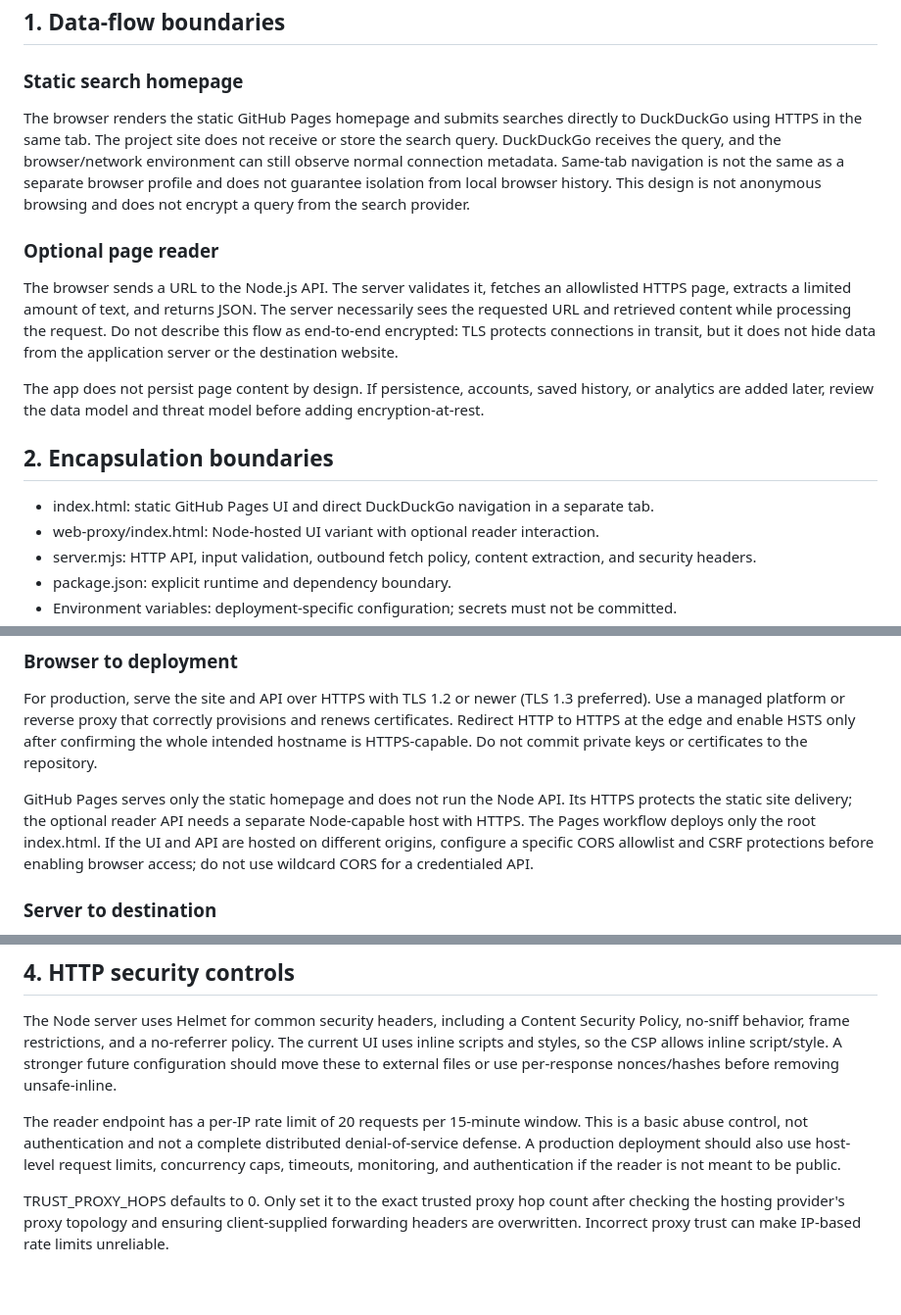
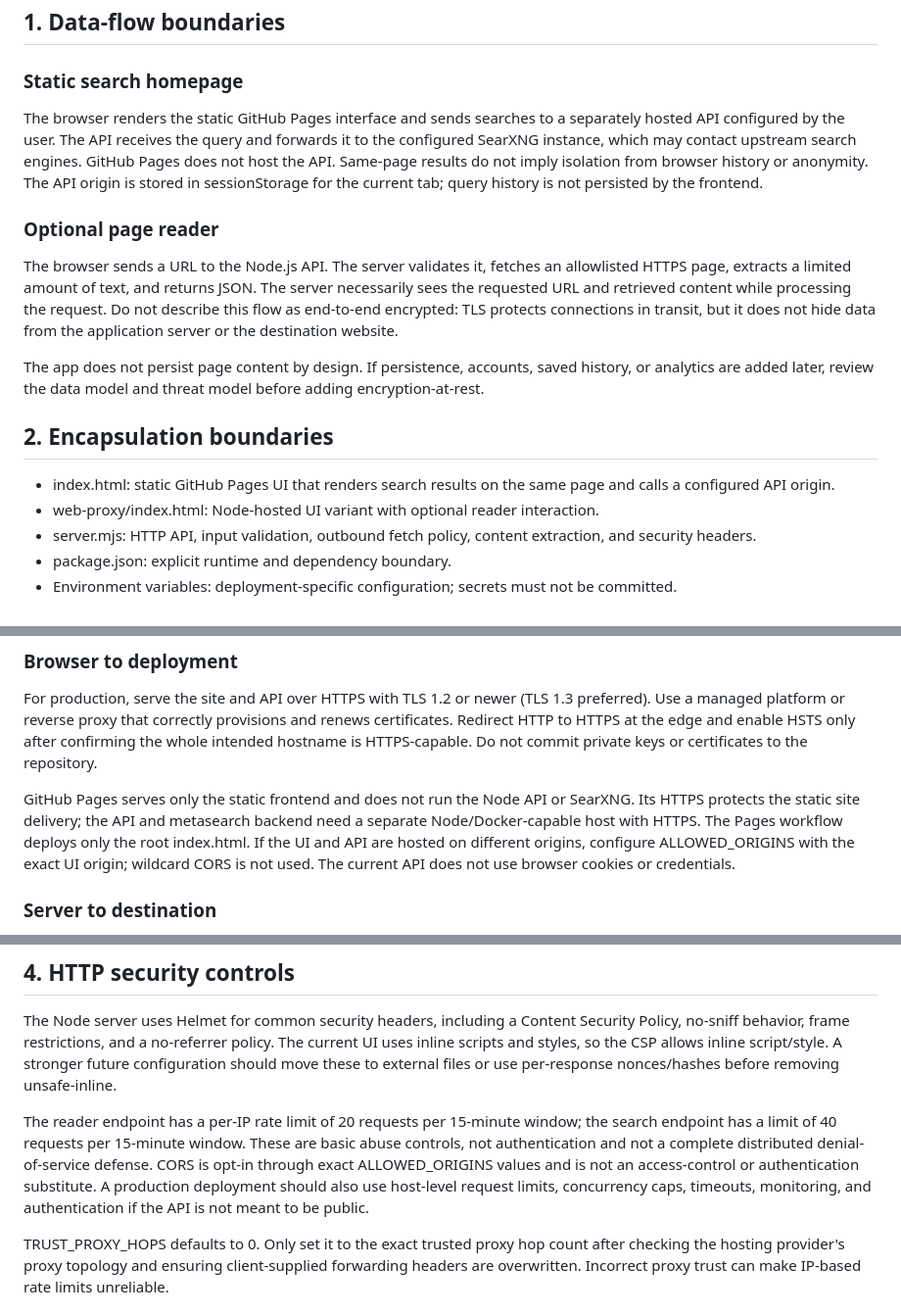
Before and after one commit to AssassinCoder188/assassin-proxy-v2, a Markdown page: SECURITY.md, 3 parts joined by grey strips. Shown at 98% size. GitHub-like rendering; blank space fills up the shorter version.

Commit message:
Document search API trust boundaries and controls

```diff
--- a/SECURITY.md
+++ b/SECURITY.md
@@ -5,7 +5,7 @@ This document describes the security controls and limitations of assassin-proxy-
 ## 1. Data-flow boundaries
 
 ### Static search homepage
-The browser renders the static GitHub Pages homepage and submits searches directly to DuckDuckGo using HTTPS in the same tab. The project site does not receive or store the search query. DuckDuckGo receives the query, and the browser/network environment can still observe normal connection metadata. Same-tab navigation is not the same as a separate browser profile and does not guarantee isolation from local browser history. This design is not anonymous browsing and does not encrypt a query from the search provider.
+The browser renders the static GitHub Pages interface and sends searches to a separately hosted API configured by the user. The API receives the query and forwards it to the configured SearXNG instance, which may contact upstream search engines. GitHub Pages does not host the API. Same-page results do not imply isolation from browser history or anonymity. The API origin is stored in sessionStorage for the current tab; query history is not persisted by the frontend.
 
 ### Optional page reader
 The browser sends a URL to the Node.js API. The server validates it, fetches an allowlisted HTTPS page, extracts a limited amount of text, and returns JSON. The server necessarily sees the requested URL and retrieved content while processing the request. Do not describe this flow as end-to-end encrypted: TLS protects connections in transit, but it does not hide data from the application server or the destination website.
@@ -14,7 +14,7 @@ The app does not persist page content by design. If persistence, accounts, saved
 
 ## 2. Encapsulation boundaries
 
-- index.html: static GitHub Pages UI and direct DuckDuckGo navigation in a separate tab.
+- index.html: static GitHub Pages UI that renders search results on the same page and calls a configured API origin.
 - web-proxy/index.html: Node-hosted UI variant with optional reader interaction.
 - server.mjs: HTTP API, input validation, outbound fetch policy, content extraction, and security headers.
 - package.json: explicit runtime and dependency boundary.
@@ -28,7 +28,7 @@ Keep secrets, host policy, and deployment settings out of browser JavaScript. Th
 ### Browser to deployment
 For production, serve the site and API over HTTPS with TLS 1.2 or newer (TLS 1.3 preferred). Use a managed platform or reverse proxy that correctly provisions and renews certificates. Redirect HTTP to HTTPS at the edge and enable HSTS only after confirming the whole intended hostname is HTTPS-capable. Do not commit private keys or certificates to the repository.
 
-GitHub Pages serves only the static homepage and does not run the Node API. Its HTTPS protects the static site delivery; the optional reader API needs a separate Node-capable host with HTTPS. The Pages workflow deploys only the root index.html. If the UI and API are hosted on different origins, configure a specific CORS allowlist and CSRF protections before enabling browser access; do not use wildcard CORS for a credentialed API.
+GitHub Pages serves only the static frontend and does not run the Node API or SearXNG. Its HTTPS protects the static site delivery; the API and metasearch backend need a separate Node/Docker-capable host with HTTPS. The Pages workflow deploys only the root index.html. If the UI and API are hosted on different origins, configure ALLOWED_ORIGINS with the exact UI origin; wildcard CORS is not used. The current API does not use browser cookies or credentials.
 
 ### Server to destination
 The reader permits HTTPS URLs only and validates every redirect against the host allowlist. TLS certificate validation should remain enabled; do not use insecure TLS flags or disable certificate verification. The reader's allowlist is a policy boundary, not a replacement for outbound network restrictions.
@@ -40,7 +40,7 @@ Do not add custom encryption around ordinary search requests: the browser must s
 
 The Node server uses Helmet for common security headers, including a Content Security Policy, no-sniff behavior, frame restrictions, and a no-referrer policy. The current UI uses inline scripts and styles, so the CSP allows inline script/style. A stronger future configuration should move these to external files or use per-response nonces/hashes before removing unsafe-inline.
 
-The reader endpoint has a per-IP rate limit of 20 requests per 15-minute window. This is a basic abuse control, not authentication and not a complete distributed denial-of-service defense. A production deployment should also use host-level request limits, concurrency caps, timeouts, monitoring, and authentication if the reader is not meant to be public.
+The reader endpoint has a per-IP rate limit of 20 requests per 15-minute window; the search endpoint has a limit of 40 requests per 15-minute window. These are basic abuse controls, not authentication and not a complete distributed denial-of-service defense. CORS is opt-in through exact ALLOWED_ORIGINS values and is not an access-control or authentication substitute. A production deployment should also use host-level request limits, concurrency caps, timeouts, monitoring, and authentication if the API is not meant to be public.
 
 TRUST_PROXY_HOPS defaults to 0. Only set it to the exact trusted proxy hop count after checking the hosting provider's proxy topology and ensuring client-supplied forwarding headers are overwritten. Incorrect proxy trust can make IP-based rate limits unreliable.
 
```
Also changed, not shown: other parts of SECURITY.md (+1 -1 lines).
